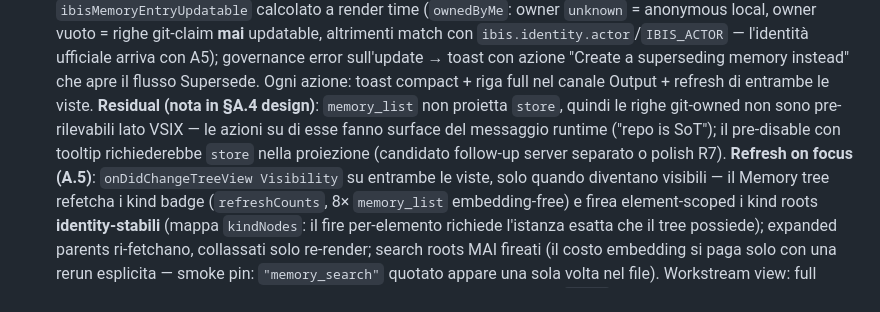
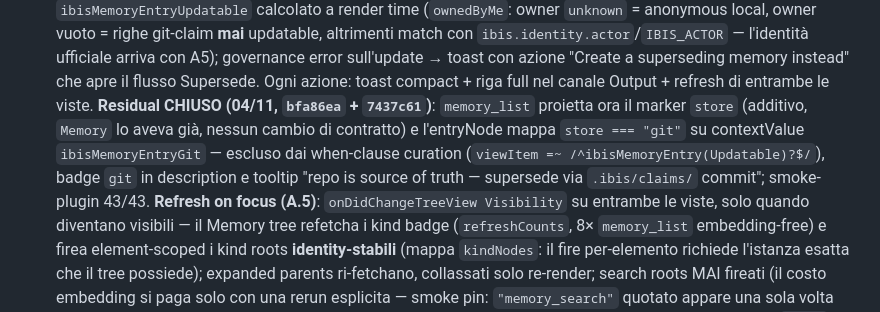
Before and after one commit to fatterdev/ibis-assistant, a Markdown page: docs/planning/2026-11-02-master-work-queue.md, the part around the change. GitHub-like rendering.

Commit message:
docs(planning): git-owned curation residual closed — queue updated, next F4-A5

```diff
--- a/docs/planning/2026-11-02-master-work-queue.md
+++ b/docs/planning/2026-11-02-master-work-queue.md
@@ -315,11 +315,13 @@ Nota di riconciliazione: PLAN.md aveva `…R3/R4 → F3 → D1..D3 → R6`; l'F4
   governance error sull'update → toast con azione "Create a superseding
   memory instead" che apre il flusso Supersede. Ogni azione: toast compact +
   riga full nel canale Output + refresh di entrambe le viste. **Residual
-  (nota in §A.4 design)**: `memory_list` non proietta `store`, quindi le
-  righe git-owned non sono pre-rilevabili lato VSIX — le azioni su di esse
-  fanno surface del messaggio runtime ("repo is SoT"); il pre-disable con
-  tooltip richiederebbe `store` nella proiezione (candidato follow-up server
-  separato o polish R7). **Refresh on focus (A.5)**: `onDidChangeTreeView
+  CHIUSO (04/11, `bfa86ea` + `7437c61`)**: `memory_list` proietta ora il
+  marker `store` (additivo, `Memory` lo aveva già, nessun cambio di
+  contratto) e l'entryNode mappa `store === "git"` su contextValue
+  `ibisMemoryEntryGit` — escluso dai when-clause curation
+  (`viewItem =~ /^ibisMemoryEntry(Updatable)?$/`), badge `git` in
+  description e tooltip "repo is source of truth — supersede via
+  `.ibis/claims/` commit"; smoke-plugin 43/43. **Refresh on focus (A.5)**: `onDidChangeTreeView
   Visibility` su entrambe le viste, solo quando diventano visibili — il
   Memory tree refetcha i kind badge (`refreshCounts`, 8× `memory_list`
   embedding-free) e firea element-scoped i kind roots **identity-stabili**
```
